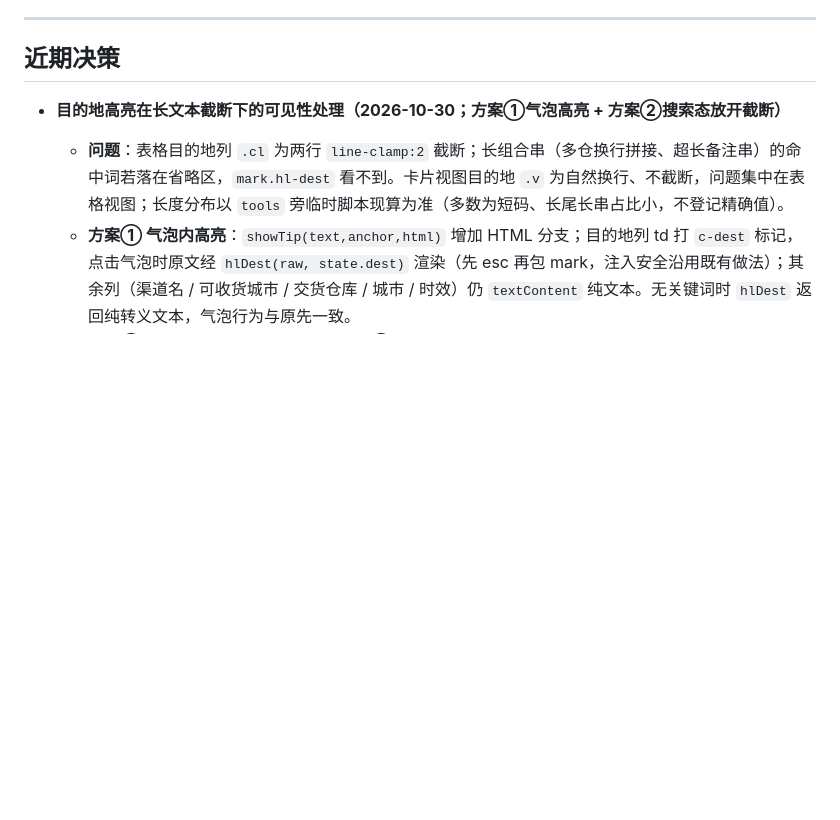
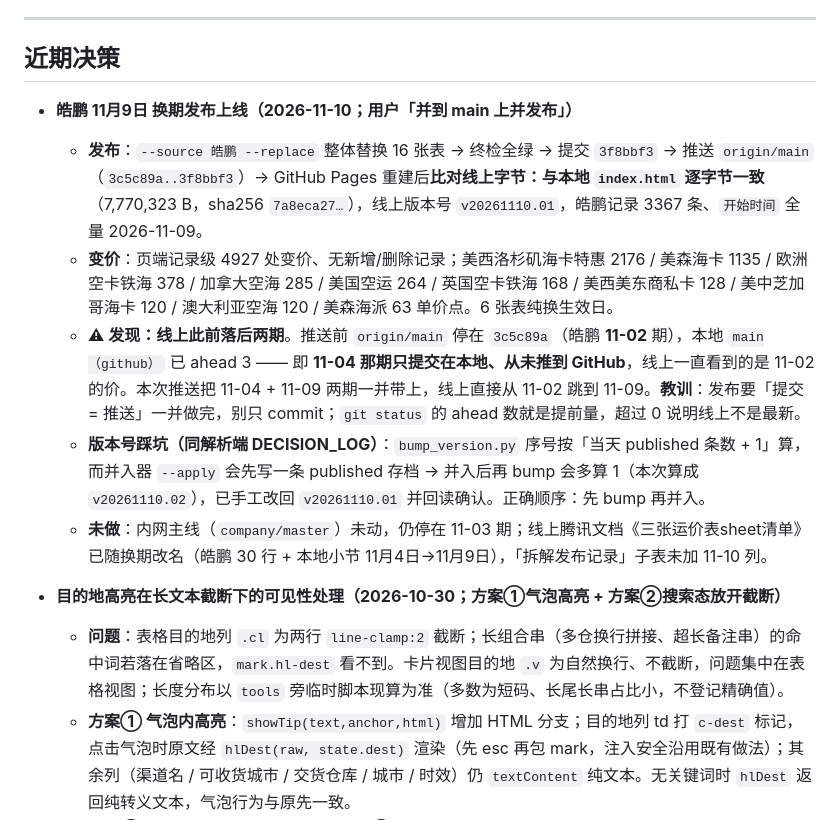
Before and after one commit to hiJoeLee/fba-rate-query, a Markdown page: docs/DECISION_LOG.md, the part around the change. Rendered like a GitHub page; blank space fills up the shorter version.

Commit message:
docs(DECISION_LOG): 记皓鹏 11-09 换期发布上线（线上字节一致）+ 发现线上此前落后两期（11-04 从未推送）+ bump 序号口径踩坑

```diff
--- a/docs/DECISION_LOG.md
+++ b/docs/DECISION_LOG.md
@@ -56,6 +56,13 @@
 ---
 
 ## 近期决策
+
+- **皓鹏 11月9日 换期发布上线（2026-11-10；用户「并到 main 上并发布」）**
+  - **发布**：`--source 皓鹏 --replace` 整体替换 16 张表 → 终检全绿 → 提交 `3f8bbf3` → 推送 `origin/main`（`3c5c89a..3f8bbf3`）→ GitHub Pages 重建后**比对线上字节：与本地 `index.html` 逐字节一致**（7,770,323 B，sha256 `7a8eca27…`），线上版本号 `v20261110.01`，皓鹏记录 3367 条、`开始时间` 全量 2026-11-09。
+  - **变价**：页端记录级 4927 处变价、无新增/删除记录；美西洛杉矶海卡特惠 2176 / 美森海卡 1135 / 欧洲空卡铁海 378 / 加拿大空海 285 / 美国空运 264 / 英国空卡铁海 168 / 美西美东商私卡 128 / 美中芝加哥海卡 120 / 澳大利亚空海 120 / 美森海派 63 单价点。6 张表纯换生效日。
+  - **⚠ 发现：线上此前落后两期**。推送前 `origin/main` 停在 `3c5c89a`（皓鹏 **11-02** 期），本地 `main（github）` 已 ahead 3 —— 即 **11-04 那期只提交在本地、从未推到 GitHub**，线上一直看到的是 11-02 的价。本次推送把 11-04 + 11-09 两期一并带上，线上直接从 11-02 跳到 11-09。**教训**：发布要「提交 = 推送」一并做完，别只 commit；`git status` 的 ahead 数就是提前量，超过 0 说明线上不是最新。
+  - **版本号踩坑（同解析端 DECISION_LOG）**：`bump_version.py` 序号按「当天 published 条数 + 1」算，而并入器 `--apply` 会先写一条 published 存档 → 并入后再 bump 会多算 1（本次算成 `v20261110.02`），已手工改回 `v20261110.01` 并回读确认。正确顺序：先 bump 再并入。
+  - **未做**：内网主线（`company/master`）未动，仍停在 11-03 期；线上腾讯文档《三张运价表sheet清单》已随换期改名（皓鹏 30 行 + 本地小节 11月4日→11月9日），「拆解发布记录」子表未加 11-10 列。
 
 - **目的地高亮在长文本截断下的可见性处理（2026-10-30；方案①气泡高亮 + 方案②搜索态放开截断）**
   - **问题**：表格目的地列 `.cl` 为两行 `line-clamp:2` 截断；长组合串（多仓换行拼接、超长备注串）的命中词若落在省略区，`mark.hl-dest` 看不到。卡片视图目的地 `.v` 为自然换行、不截断，问题集中在表格视图；长度分布以 `tools` 旁临时脚本现算为准（多数为短码、长尾长串占比小，不登记精确值）。
```
